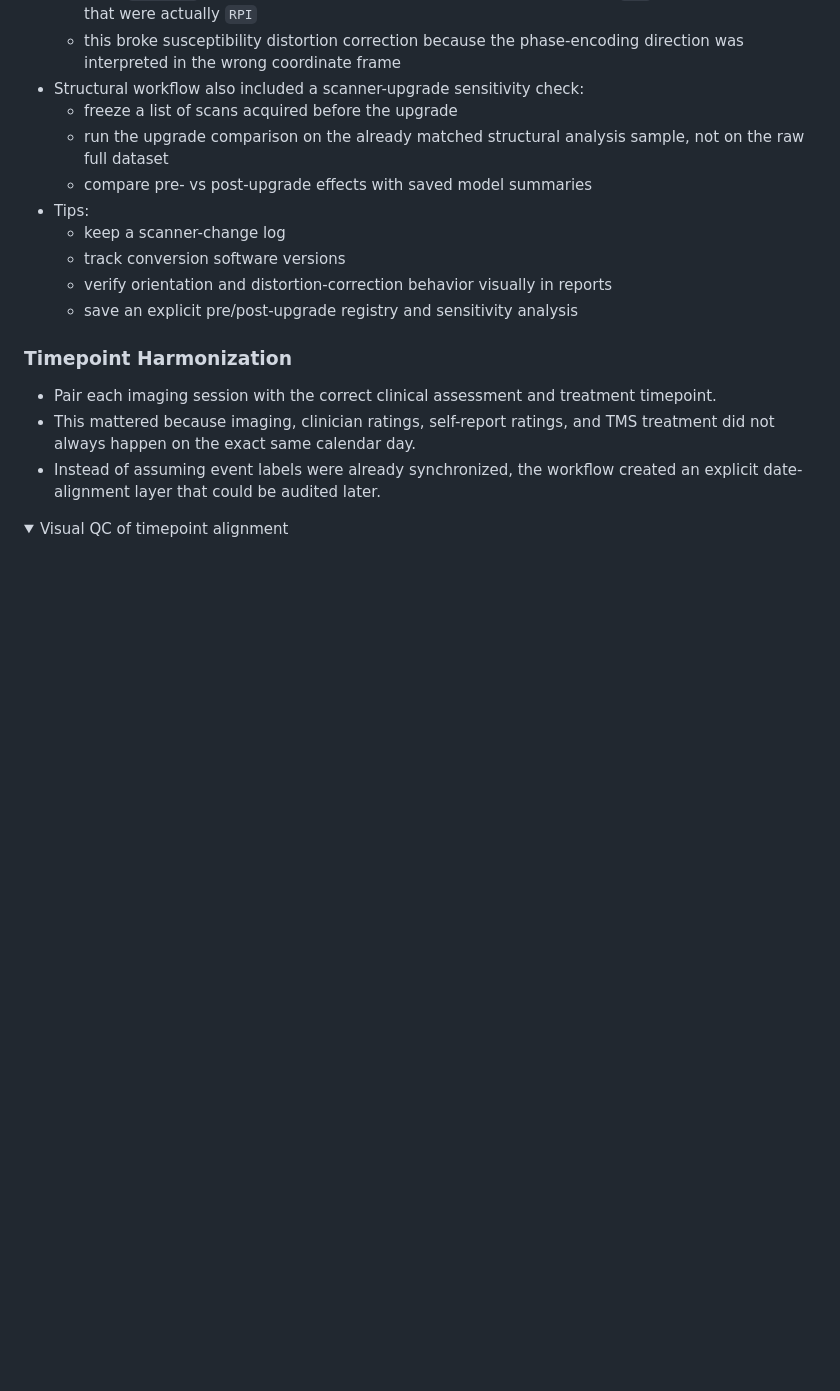
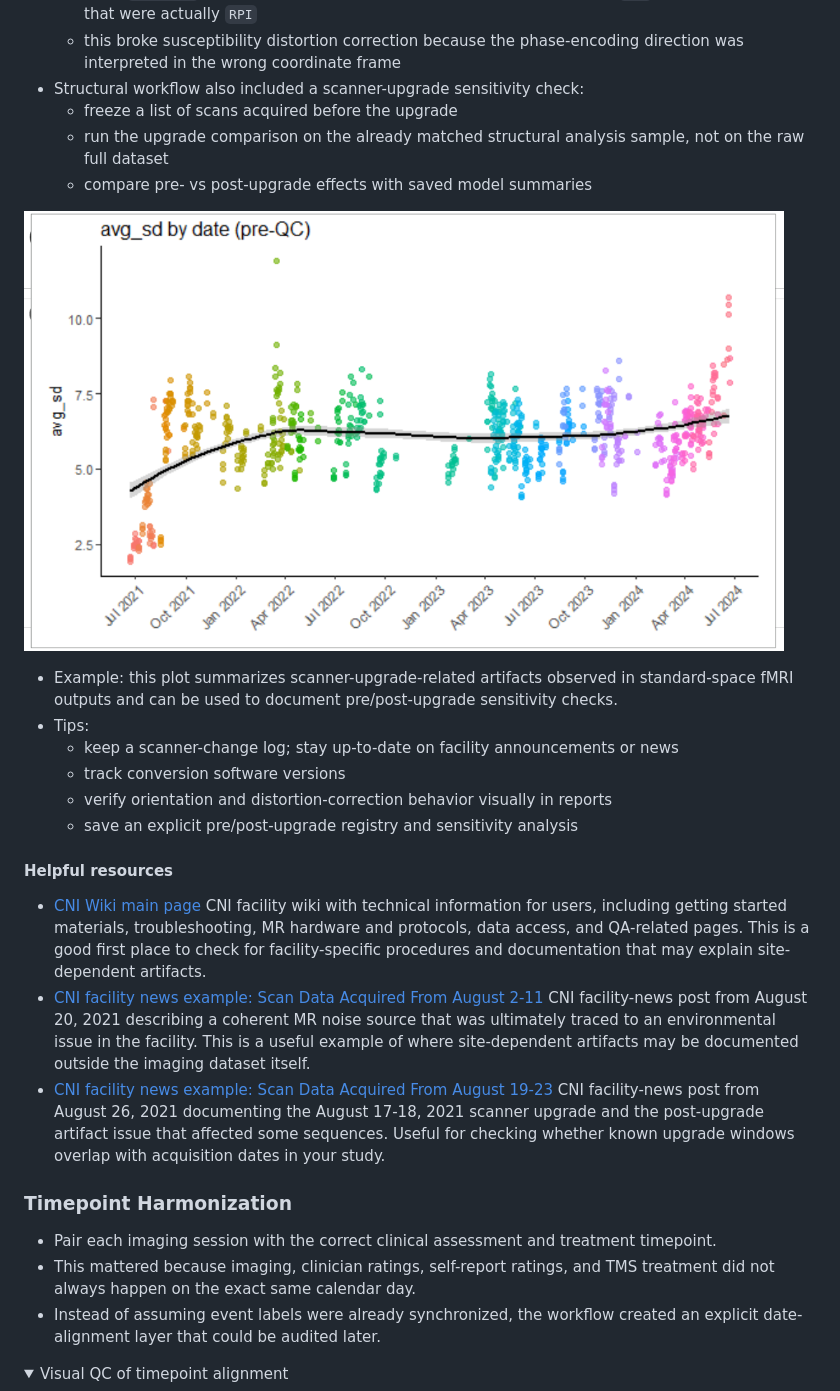
Before and after one commit to tracyhann/bsl-imaging-qc, a Markdown page: imaging-qc-workflow.md, the part around the change. Rendered like a GitHub page; pictures changed too: assets/plots/fmri-std-scanner-upgrade-artifacts.png (added); folded sections open; blank space fills up the shorter version.

Commit message:
fmri std artifacts

```diff
--- a/imaging-qc-workflow.md
+++ b/imaging-qc-workflow.md
@@ -287,13 +287,26 @@ This document summarizes a template for building an analysis-ready clean imaging
   - freeze a list of scans acquired before the upgrade
   - run the upgrade comparison on the already matched structural analysis sample, not on the raw full dataset
   - compare pre- vs post-upgrade effects with saved model summaries
+
+<img src="./assets/plots/fmri-std-scanner-upgrade-artifacts.png" alt="fMRI standard-space scanner upgrade artifacts comparison plot" width="760"><br>
+
+- Example: this plot summarizes scanner-upgrade-related artifacts observed in standard-space fMRI outputs and can be used to document pre/post-upgrade sensitivity checks.
 - Tips:
-  - keep a scanner-change log
+  - keep a scanner-change log; stay up-to-date on facility announcements or news
   - track conversion software versions
   - verify orientation and distortion-correction behavior visually in reports
   - save an explicit pre/post-upgrade registry and sensitivity analysis
 
 </details>
+
+#### Helpful resources
+
+- [CNI Wiki main page](https://cni.su.domains/wiki/index.php?title=Main_Page)
+  CNI facility wiki with technical information for users, including getting started materials, troubleshooting, MR hardware and protocols, data access, and QA-related pages. This is a good first place to check for facility-specific procedures and documentation that may explain site-dependent artifacts.
+- [CNI facility news example: Scan Data Acquired From August 2-11](https://cni.su.domains/scan-data-acquired-from-august-2-11/)
+  CNI facility-news post from August 20, 2021 describing a coherent MR noise source that was ultimately traced to an environmental issue in the facility. This is a useful example of where site-dependent artifacts may be documented outside the imaging dataset itself.
+- [CNI facility news example: Scan Data Acquired From August 19-23](https://cni.su.domains/scan-data-acquired-from-august-19-23/)
+  CNI facility-news post from August 26, 2021 documenting the August 17-18, 2021 scanner upgrade and the post-upgrade artifact issue that affected some sequences. Useful for checking whether known upgrade windows overlap with acquisition dates in your study.
 
 ### Timepoint Harmonization
 
```
